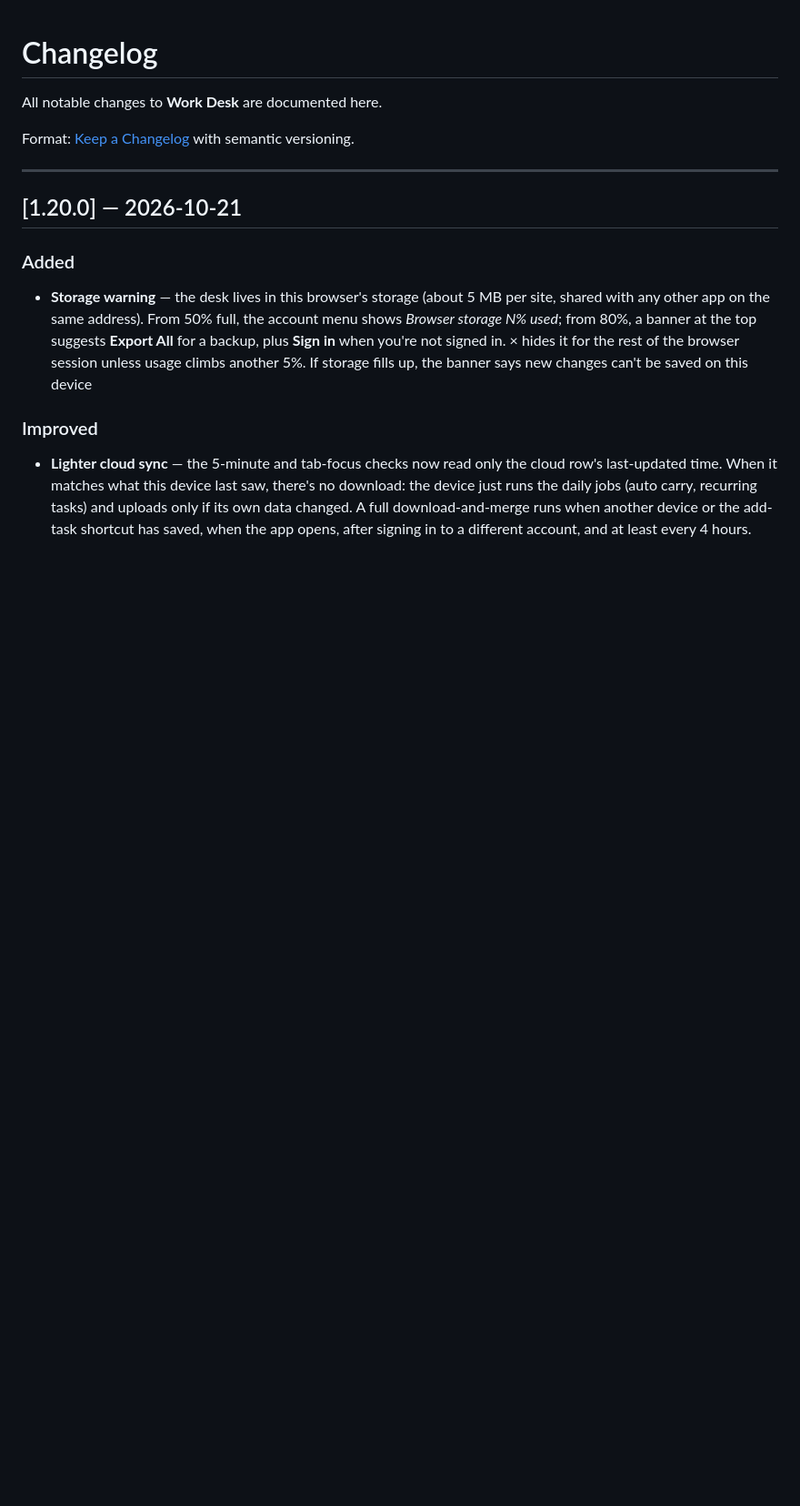
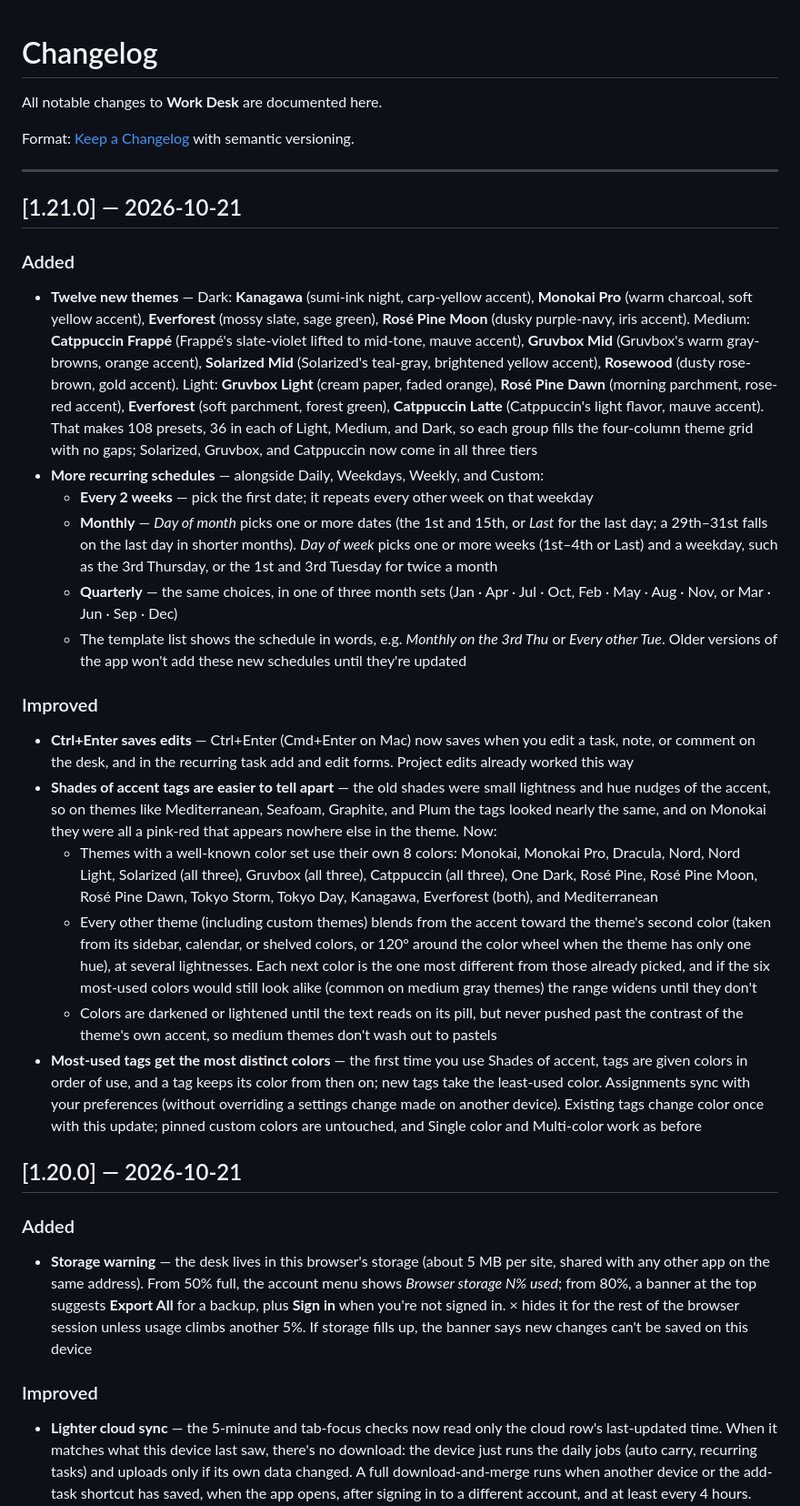
Before and after one commit to KeithRHayden/work_desk, a Markdown page: CHANGELOG.md, the part around the change. Shown at 91% size. Rendered like a GitHub page; blank space fills up the shorter version.

```diff
--- a/CHANGELOG.md
+++ b/CHANGELOG.md
@@ -5,6 +5,24 @@ All notable changes to **Work Desk** are documented here.
 Format: [Keep a Changelog](https://keepachangelog.com/en/1.1.0/) with semantic versioning.
 
 ---
+
+## [1.21.0] — 2026-10-21
+
+### Added
+- **Twelve new themes** — Dark: **Kanagawa** (sumi-ink night, carp-yellow accent), **Monokai Pro** (warm charcoal, soft yellow accent), **Everforest** (mossy slate, sage green), **Rosé Pine Moon** (dusky purple-navy, iris accent). Medium: **Catppuccin Frappé** (Frappé's slate-violet lifted to mid-tone, mauve accent), **Gruvbox Mid** (Gruvbox's warm gray-browns, orange accent), **Solarized Mid** (Solarized's teal-gray, brightened yellow accent), **Rosewood** (dusty rose-brown, gold accent). Light: **Gruvbox Light** (cream paper, faded orange), **Rosé Pine Dawn** (morning parchment, rose-red accent), **Everforest** (soft parchment, forest green), **Catppuccin Latte** (Catppuccin's light flavor, mauve accent). That makes 108 presets, 36 in each of Light, Medium, and Dark, so each group fills the four-column theme grid with no gaps; Solarized, Gruvbox, and Catppuccin now come in all three tiers
+- **More recurring schedules** — alongside Daily, Weekdays, Weekly, and Custom:
+  - **Every 2 weeks** — pick the first date; it repeats every other week on that weekday
+  - **Monthly** — *Day of month* picks one or more dates (the 1st and 15th, or *Last* for the last day; a 29th–31st falls on the last day in shorter months). *Day of week* picks one or more weeks (1st–4th or Last) and a weekday, such as the 3rd Thursday, or the 1st and 3rd Tuesday for twice a month
+  - **Quarterly** — the same choices, in one of three month sets (Jan · Apr · Jul · Oct, Feb · May · Aug · Nov, or Mar · Jun · Sep · Dec)
+  - The template list shows the schedule in words, e.g. *Monthly on the 3rd Thu* or *Every other Tue*. Older versions of the app won't add these new schedules until they're updated
+
+### Improved
+- **Ctrl+Enter saves edits** — Ctrl+Enter (Cmd+Enter on Mac) now saves when you edit a task, note, or comment on the desk, and in the recurring task add and edit forms. Project edits already worked this way
+- **Shades of accent tags are easier to tell apart** — the old shades were small lightness and hue nudges of the accent, so on themes like Mediterranean, Seafoam, Graphite, and Plum the tags looked nearly the same, and on Monokai they were all a pink-red that appears nowhere else in the theme. Now:
+  - Themes with a well-known color set use their own 8 colors: Monokai, Monokai Pro, Dracula, Nord, Nord Light, Solarized (all three), Gruvbox (all three), Catppuccin (all three), One Dark, Rosé Pine, Rosé Pine Moon, Rosé Pine Dawn, Tokyo Storm, Tokyo Day, Kanagawa, Everforest (both), and Mediterranean
+  - Every other theme (including custom themes) blends from the accent toward the theme's second color (taken from its sidebar, calendar, or shelved colors, or 120° around the color wheel when the theme has only one hue), at several lightnesses. Each next color is the one most different from those already picked, and if the six most-used colors would still look alike (common on medium gray themes) the range widens until they don't
+  - Colors are darkened or lightened until the text reads on its pill, but never pushed past the contrast of the theme's own accent, so medium themes don't wash out to pastels
+- **Most-used tags get the most distinct colors** — the first time you use Shades of accent, tags are given colors in order of use, and a tag keeps its color from then on; new tags take the least-used color. Assignments sync with your preferences (without overriding a settings change made on another device). Existing tags change color once with this update; pinned custom colors are untouched, and Single color and Multi-color work as before
 
 ## [1.20.0] — 2026-10-21
 
```
